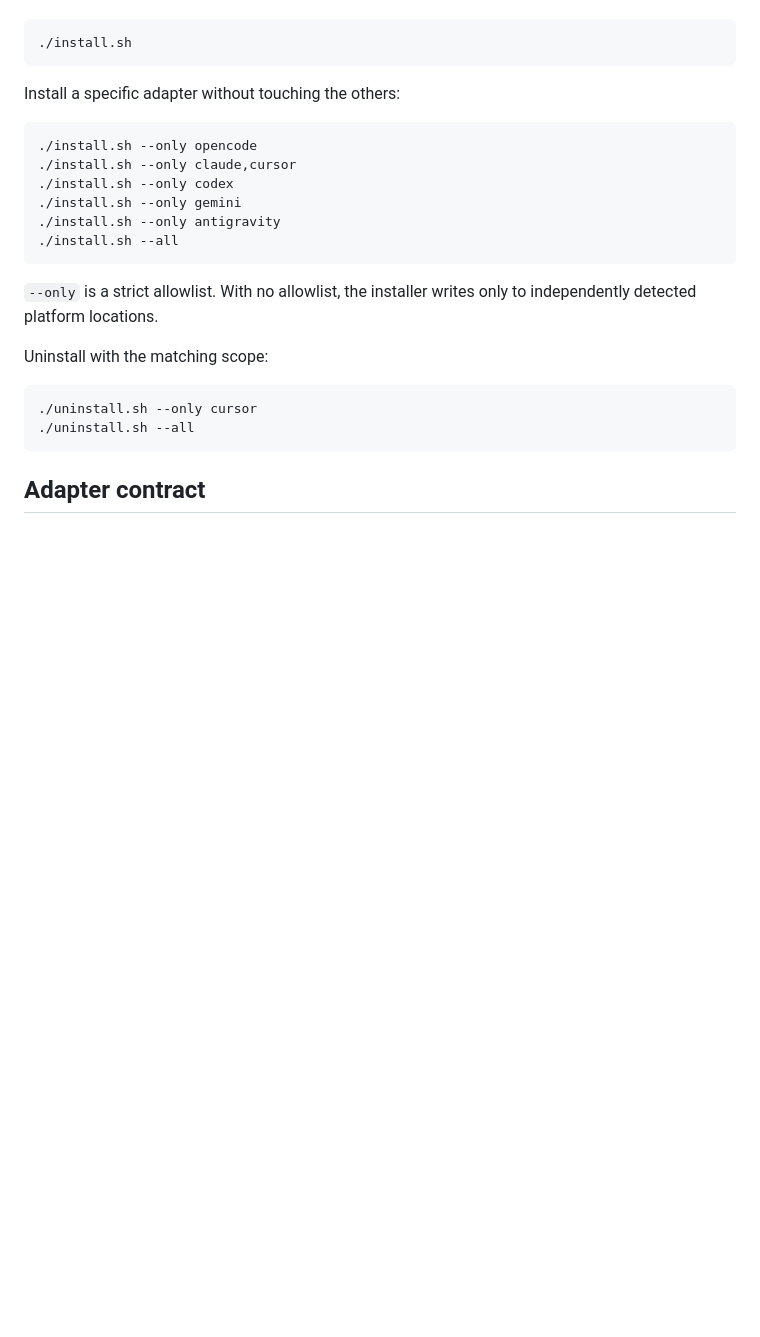
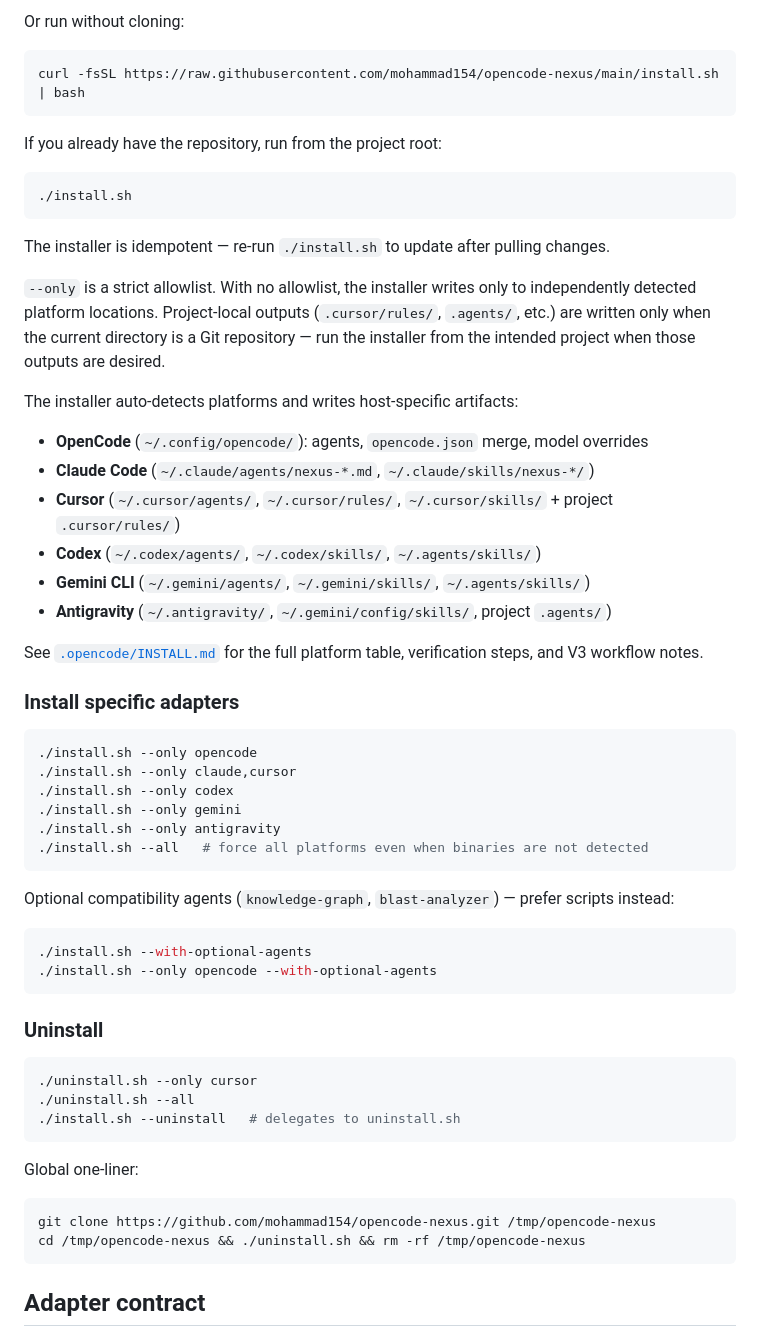
Before and after one commit to mohammad154/opencode-nexus, a Markdown page: README.md, the part around one of its changes. Rendered like a GitHub page; blank space fills up the shorter version.

````diff
--- a/README.md
+++ b/README.md
@@ -47,9 +132,31 @@ Install detected platforms:
+Or run without cloning:
+
+```bash
+curl -fsSL https://raw.githubusercontent.com/mohammad154/opencode-nexus/main/install.sh | bash
+```
+
+If you already have the repository, run from the project root:
 
 ```bash
 ./install.sh
 ```
 
-Install a specific adapter without touching the others:
+The installer is idempotent — re-run `./install.sh` to update after pulling changes.
+
+`--only` is a strict allowlist. With no allowlist, the installer writes only to independently detected platform locations. Project-local outputs (`.cursor/rules/`, `.agents/`, etc.) are written only when the current directory is a Git repository — run the installer from the intended project when those outputs are desired.
+
+The installer auto-detects platforms and writes host-specific artifacts:
+
+- **OpenCode** (`~/.config/opencode/`): agents, `opencode.json` merge, model overrides
+- **Claude Code** (`~/.claude/agents/nexus-*.md`, `~/.claude/skills/nexus-*/`)
+- **Cursor** (`~/.cursor/agents/`, `~/.cursor/rules/`, `~/.cursor/skills/` + project `.cursor/rules/`)
+- **Codex** (`~/.codex/agents/`, `~/.codex/skills/`, `~/.agents/skills/`)
+- **Gemini CLI** (`~/.gemini/agents/`, `~/.gemini/skills/`, `~/.agents/skills/`)
+- **Antigravity** (`~/.antigravity/`, `~/.gemini/config/skills/`, project `.agents/`)
+
+See [`.opencode/INSTALL.md`](.opencode/INSTALL.md) for the full platform table, verification steps, and V3 workflow notes.
+
+### Install specific adapters
 
 ```bash
 ./install.sh --only opencode
@@ -57,16 +164,29 @@ Install a specific adapter without touching the others:
 ./install.sh --only codex
 ./install.sh --only gemini
 ./install.sh --only antigravity
-./install.sh --all
+./install.sh --all   # force all platforms even when binaries are not detected
 ```
 
-`--only` is a strict allowlist. With no allowlist, the installer writes only to independently detected platform locations.
+Optional compatibility agents (`knowledge-graph`, `blast-analyzer`) — prefer scripts instead:
 
-Uninstall with the matching scope:
+```bash
+./install.sh --with-optional-agents
+./install.sh --only opencode --with-optional-agents
+```
+
+### Uninstall
 
 ```bash
 ./uninstall.sh --only cursor
 ./uninstall.sh --all
+./install.sh --uninstall   # delegates to uninstall.sh
+```
+
+Global one-liner:
+
+```bash
+git clone https://github.com/mohammad154/opencode-nexus.git /tmp/opencode-nexus
+cd /tmp/opencode-nexus && ./uninstall.sh && rm -rf /tmp/opencode-nexus
 ```
 
 ## Adapter contract
````
Also changed, not shown: other parts of README.md (+87 -2 lines).
